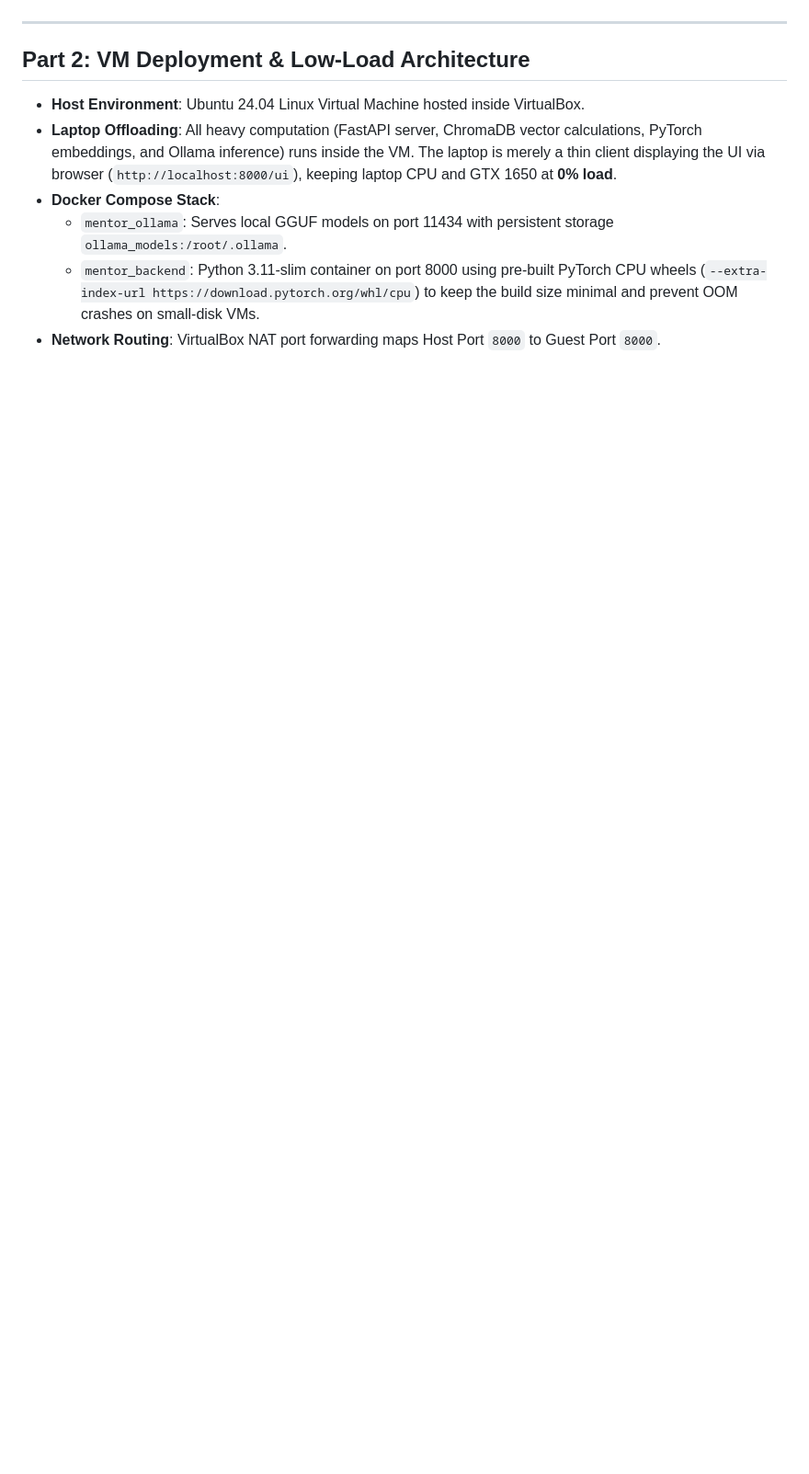
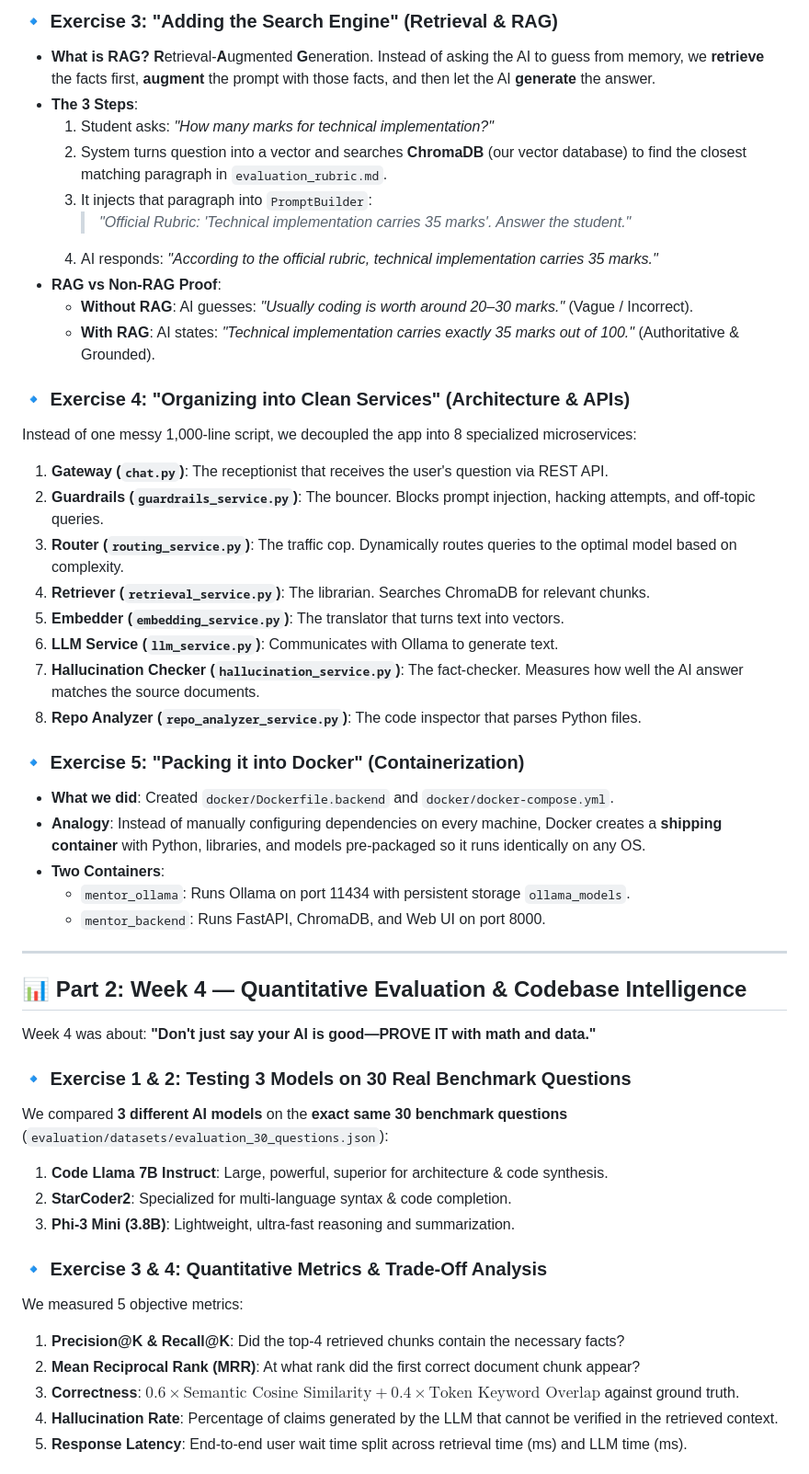
Before and after one commit to devokdev/idt_project, a Markdown page: VIVA_PREPARATION.md, the part around one of its changes. Shown at 92% size. Drawn GitHub-style; blank space fills up the shorter version.

```diff
--- a/VIVA_PREPARATION.md
+++ b/VIVA_PREPARATION.md
@@ -32,11 +42,50 @@
+### 🔹 Exercise 3: "Adding the Search Engine" (Retrieval & RAG)
+- **What is RAG?** **R**etrieval-**A**ugmented **G**eneration. Instead of asking the AI to guess from memory, we **retrieve** the facts first, **augment** the prompt with those facts, and then let the AI **generate** the answer.
+- **The 3 Steps**:
+  1. Student asks: *"How many marks for technical implementation?"*
+  2. System turns question into a vector and searches **ChromaDB** (our vector database) to find the closest matching paragraph in `evaluation_rubric.md`.
+  3. It injects that paragraph into `PromptBuilder`:
+     > *"Official Rubric: 'Technical implementation carries 35 marks'. Answer the student."*
+  4. AI responds: *"According to the official rubric, technical implementation carries 35 marks."*
+- **RAG vs Non-RAG Proof**:
+  - **Without RAG**: AI guesses: *"Usually coding is worth around 20–30 marks."* (Vague / Incorrect).
+  - **With RAG**: AI states: *"Technical implementation carries exactly 35 marks out of 100."* (Authoritative & Grounded).
+
+### 🔹 Exercise 4: "Organizing into Clean Services" (Architecture & APIs)
+Instead of one messy 1,000-line script, we decoupled the app into 8 specialized microservices:
+1. **Gateway (`chat.py`)**: The receptionist that receives the user's question via REST API.
+2. **Guardrails (`guardrails_service.py`)**: The bouncer. Blocks prompt injection, hacking attempts, and off-topic queries.
+3. **Router (`routing_service.py`)**: The traffic cop. Dynamically routes queries to the optimal model based on complexity.
+4. **Retriever (`retrieval_service.py`)**: The librarian. Searches ChromaDB for relevant chunks.
+5. **Embedder (`embedding_service.py`)**: The translator that turns text into vectors.
+6. **LLM Service (`llm_service.py`)**: Communicates with Ollama to generate text.
+7. **Hallucination Checker (`hallucination_service.py`)**: The fact-checker. Measures how well the AI answer matches the source documents.
+8. **Repo Analyzer (`repo_analyzer_service.py`)**: The code inspector that parses Python files.
+
+### 🔹 Exercise 5: "Packing it into Docker" (Containerization)
+- **What we did**: Created `docker/Dockerfile.backend` and `docker/docker-compose.yml`.
+- **Analogy**: Instead of manually configuring dependencies on every machine, Docker creates a **shipping container** with Python, libraries, and models pre-packaged so it runs identically on any OS.
+- **Two Containers**:
+  - `mentor_ollama`: Runs Ollama on port 11434 with persistent storage `ollama_models`.
+  - `mentor_backend`: Runs FastAPI, ChromaDB, and Web UI on port 8000.
 
 ---
 
-## Part 2: VM Deployment & Low-Load Architecture
+## 📊 Part 2: Week 4 — Quantitative Evaluation & Codebase Intelligence
 
-- **Host Environment**: Ubuntu 24.04 Linux Virtual Machine hosted inside VirtualBox.
-- **Laptop Offloading**: All heavy computation (FastAPI server, ChromaDB vector calculations, PyTorch embeddings, and Ollama inference) runs inside the VM. The laptop is merely a thin client displaying the UI via browser (`http://localhost:8000/ui`), keeping laptop CPU and GTX 1650 at **0% load**.
-- **Docker Compose Stack**:
-  - `mentor_ollama`: Serves local GGUF models on port 11434 with persistent storage `ollama_models:/root/.ollama`.
-  - `mentor_backend`: Python 3.11-slim container on port 8000 using pre-built PyTorch CPU wheels (`--extra-index-url https://download.pytorch.org/whl/cpu`) to keep the build size minimal and prevent OOM crashes on small-disk VMs.
-- **Network Routing**: VirtualBox NAT port forwarding maps Host Port `8000` to Guest Port `8000`.
+Week 4 was about: **"Don't just say your AI is good—PROVE IT with math and data."**
+
+### 🔹 Exercise 1 & 2: Testing 3 Models on 30 Real Benchmark Questions
+We compared **3 different AI models** on the **exact same 30 benchmark questions** (`evaluation/datasets/evaluation_30_questions.json`):
+1. **Code Llama 7B Instruct**: Large, powerful, superior for architecture & code synthesis.
+2. **StarCoder2**: Specialized for multi-language syntax & code completion.
+3. **Phi-3 Mini (3.8B)**: Lightweight, ultra-fast reasoning and summarization.
+
+### 🔹 Exercise 3 & 4: Quantitative Metrics & Trade-Off Analysis
+We measured 5 objective metrics:
+1. **Precision@K & Recall@K**: Did the top-4 retrieved chunks contain the necessary facts?
+2. **Mean Reciprocal Rank (MRR)**: At what rank did the first correct document chunk appear?
+3. **Correctness**: $0.6 \times \text{Semantic Cosine Similarity} + 0.4 \times \text{Token Keyword Overlap}$ against ground truth.
+4. **Hallucination Rate**: Percentage of claims generated by the LLM that cannot be verified in the retrieved context.
+5. **Response Latency**: End-to-end user wait time split across retrieval time (ms) and LLM time (ms).
+
```
Also changed, not shown: other parts of VIVA_PREPARATION.md (+77 -156 lines).
